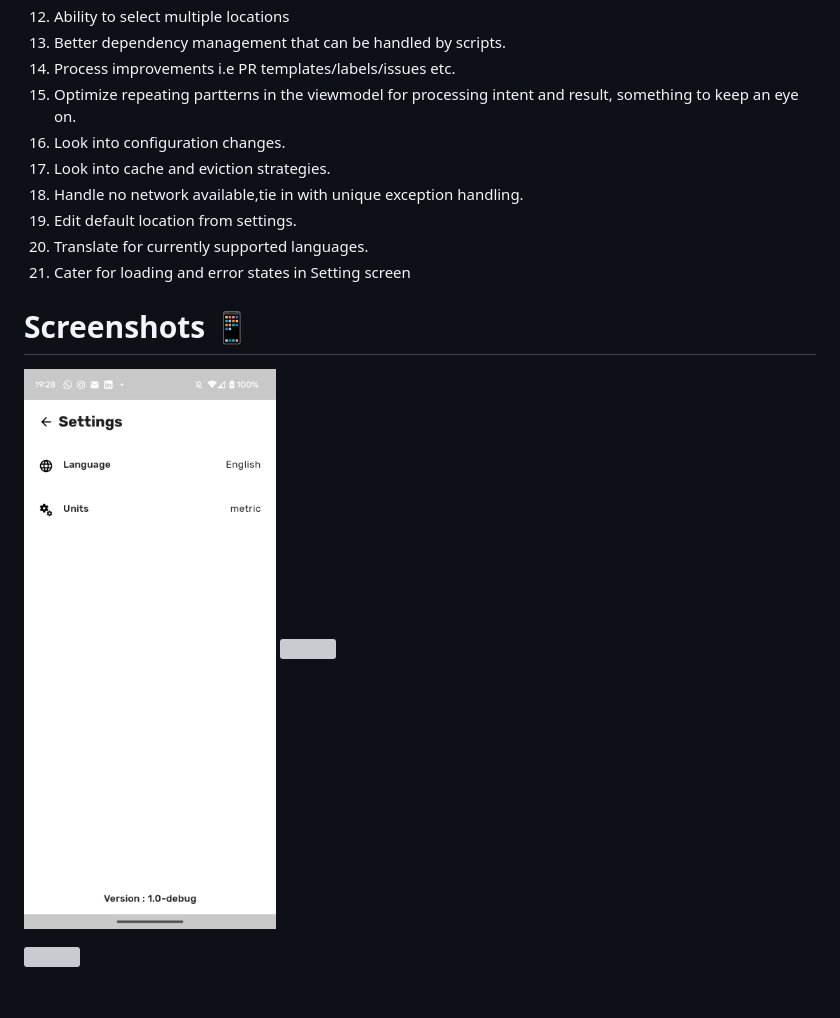
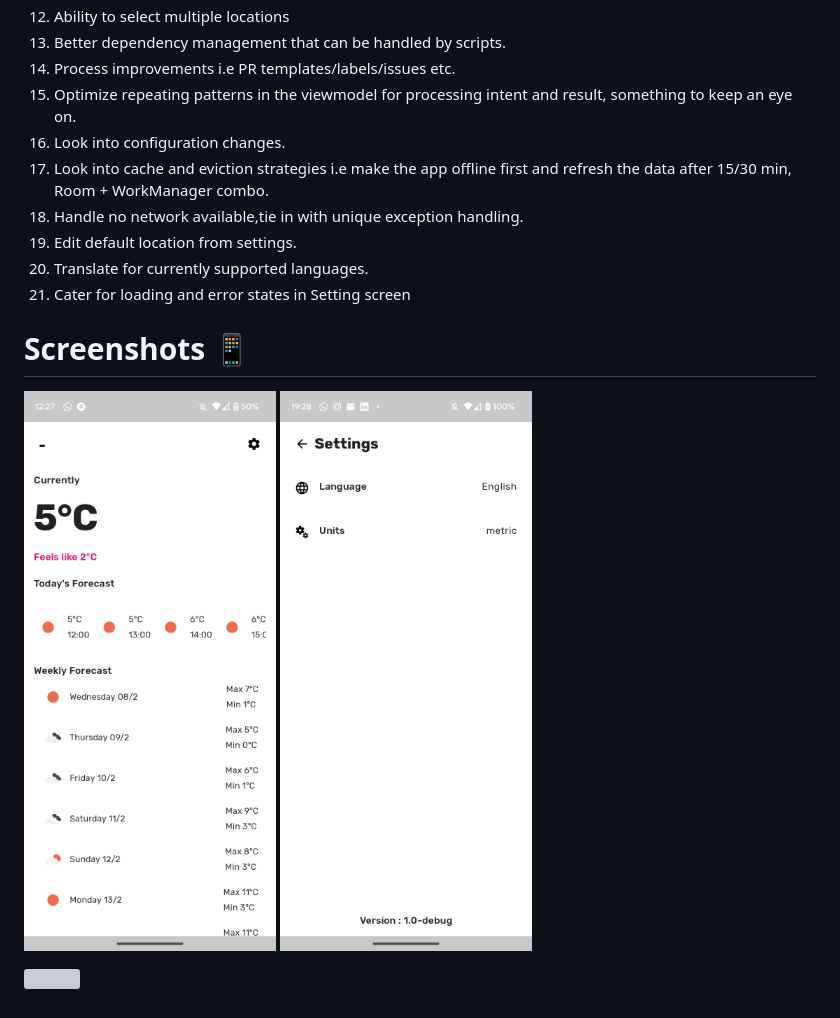
Before and after one commit to odaridavid/WeatherApp, a Markdown page: README.md, the part around the change. Drawn GitHub-style; pictures changed too: docs/screenshots/home.jpeg (added); grey boxes are pictures that could not be loaded.

Commit message:
Add screenshot

```diff
--- a/README.md
+++ b/README.md
@@ -112,9 +112,9 @@ is written that makes use of fake,so as to mimic the real scenario as much as po
 12. Ability to select multiple locations
 13. Better dependency management that can be handled by scripts.
 14. Process improvements i.e PR templates/labels/issues etc.
-15. Optimize repeating partterns in the viewmodel for processing intent and result, something to keep an eye on.
+15. Optimize repeating patterns in the viewmodel for processing intent and result, something to keep an eye on.
 16. Look into configuration changes.
-17. Look into cache and eviction strategies.
+17. Look into cache and eviction strategies i.e make the app offline first and refresh the data after 15/30 min, Room + WorkManager combo.
 18. Handle no network available,tie in with unique exception handling.
 19. Edit default location from settings.
 20. Translate for currently supported languages.
@@ -122,7 +122,7 @@ is written that makes use of fake,so as to mimic the real scenario as much as po
 
 # Screenshots 📱
 
-<img src="/docs/screenshots/settings.jpeg" width="300px"> <img src="" width="300px">
+<img src="/docs/screenshots/home.jpeg" width="300px"> <img src="/docs/screenshots/settings.jpeg" width="300px">
 
 
 ![](https://media.giphy.com/media/hWvk9iUU4uBBeyBq0k/giphy.gif)
```
